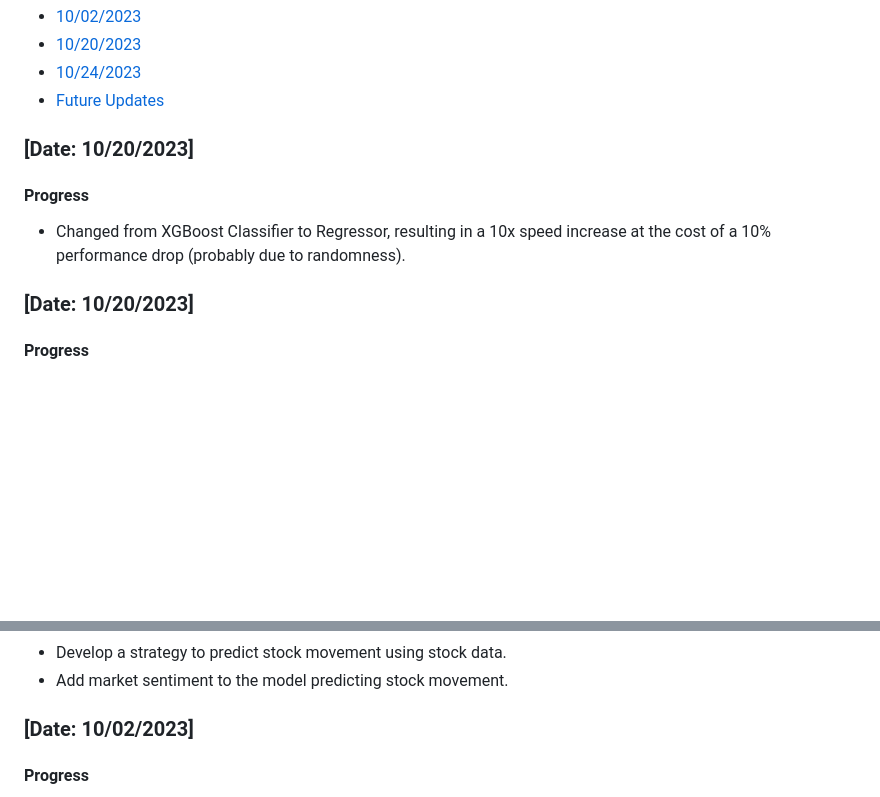
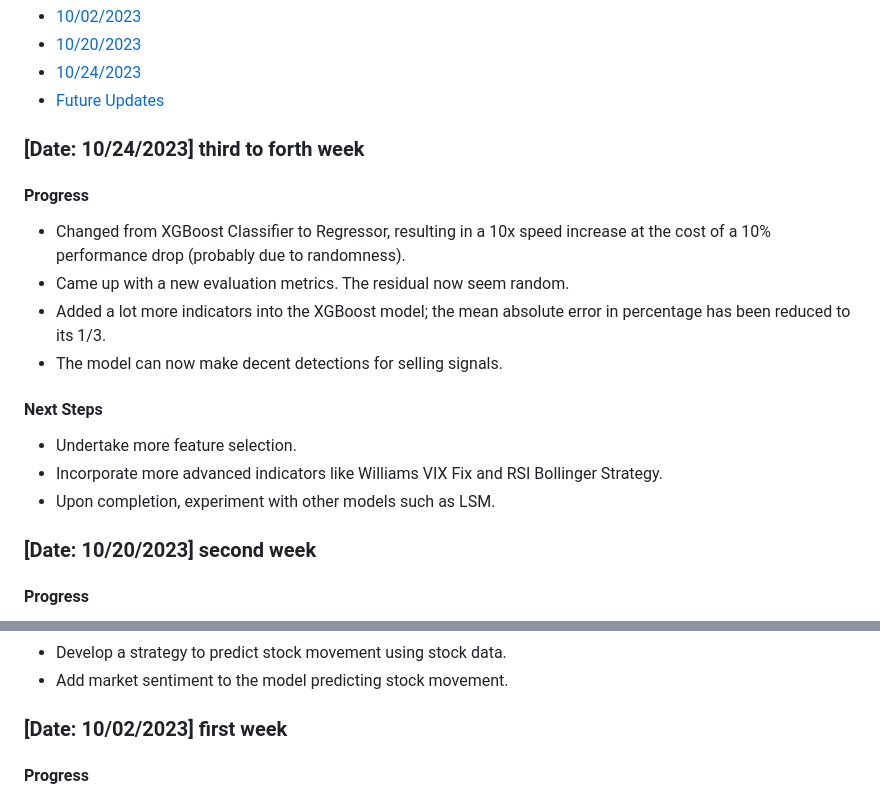
Before and after one commit to howie-zeng/Analyzing-Retail-Sentiment-and-Detecting-Trading-Signals, a Markdown page: Stock_Analysis_Prediction/Stock/README.md, 2 parts joined by grey strips. GitHub-like rendering; blank space fills up the shorter version.

```diff
--- a/Stock_Analysis_Prediction/Stock/README.md
+++ b/Stock_Analysis_Prediction/Stock/README.md
@@ -5,11 +5,19 @@
    - [10/24/2023](#date-10242023)
    - [Future Updates](#future-updates)
 
-### [Date: 10/20/2023]
+### [Date: 10/24/2023] third to forth week
 #### Progress
 - Changed from XGBoost Classifier to Regressor, resulting in a 10x speed increase at the cost of a 10% performance drop (probably due to randomness).
+- Came up with a new evaluation metrics. The residual now seem random.
+- Added a lot more indicators into the XGBoost model; the mean absolute error in percentage has been reduced to its 1/3.
+- The model can now make decent detections for selling signals.
+#### Next Steps
+- Undertake more feature selection.
+- Incorporate more advanced indicators like Williams VIX Fix and RSI Bollinger Strategy.
+- Upon completion, experiment with other models such as LSM.
 
-### [Date: 10/20/2023]
+
+### [Date: 10/20/2023] second week
 #### Progress
 - Successfully implemented the initial version of the RNN model for sentiment analysis, achieving an accuracy of 80% for test data.
 - Collected additional data to enhance the training set.
@@ -40,7 +48,7 @@
 - Develop a strategy to predict stock movement using stock data.
 - Add market sentiment to the model predicting stock movement.
 
-### [Date: 10/02/2023]
+### [Date: 10/02/2023] first week
 #### Progress
 - Successfully extracted stock data from Yahoo Finance, focusing on popular meme stocks like GME, AMC, and BB.
 - Initiated exploratory data analysis (EDA) to identify general trends and patterns within the extracted stock data, such as price fluctuations and trading volumes during specific time frames.
```
